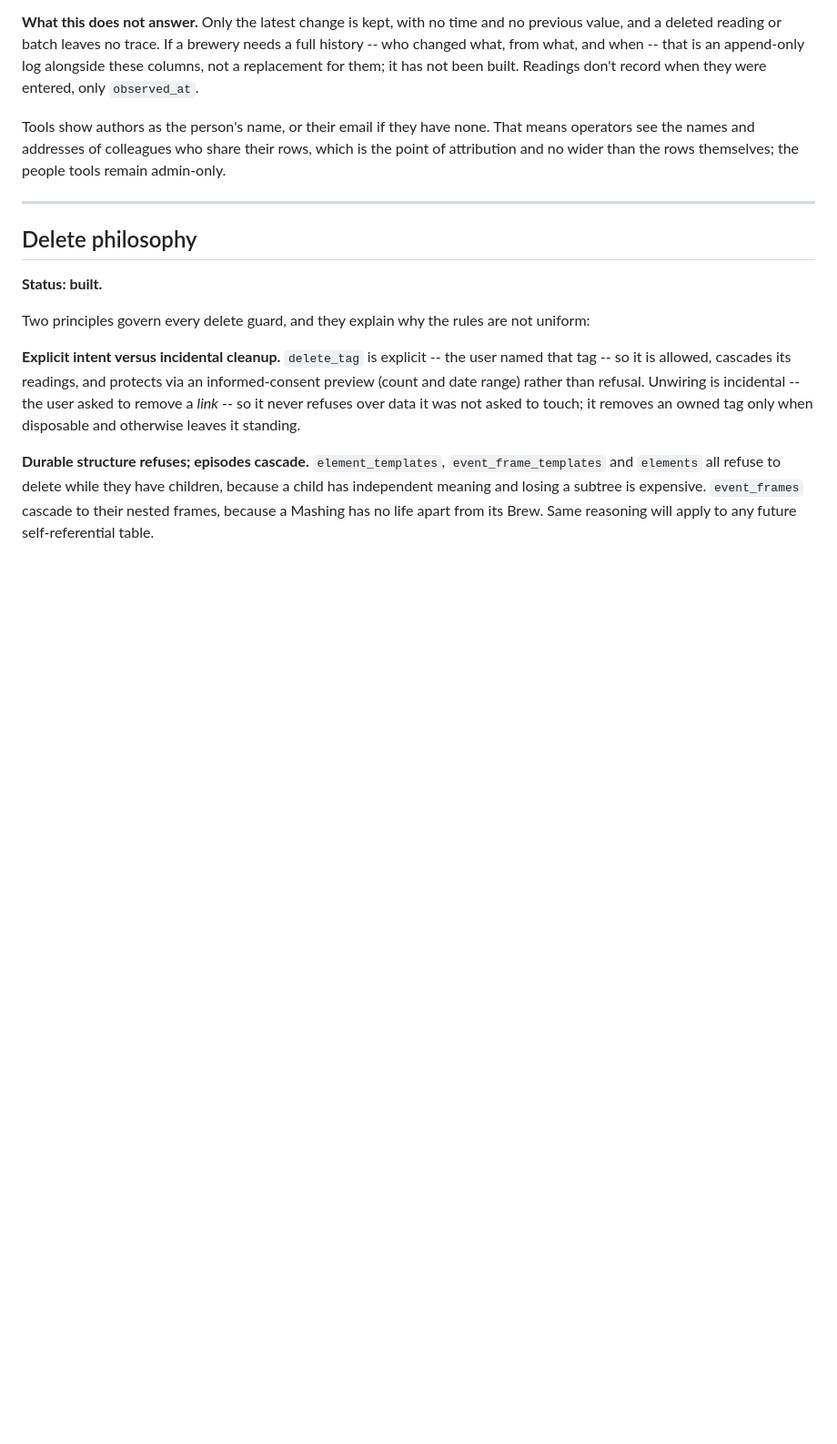
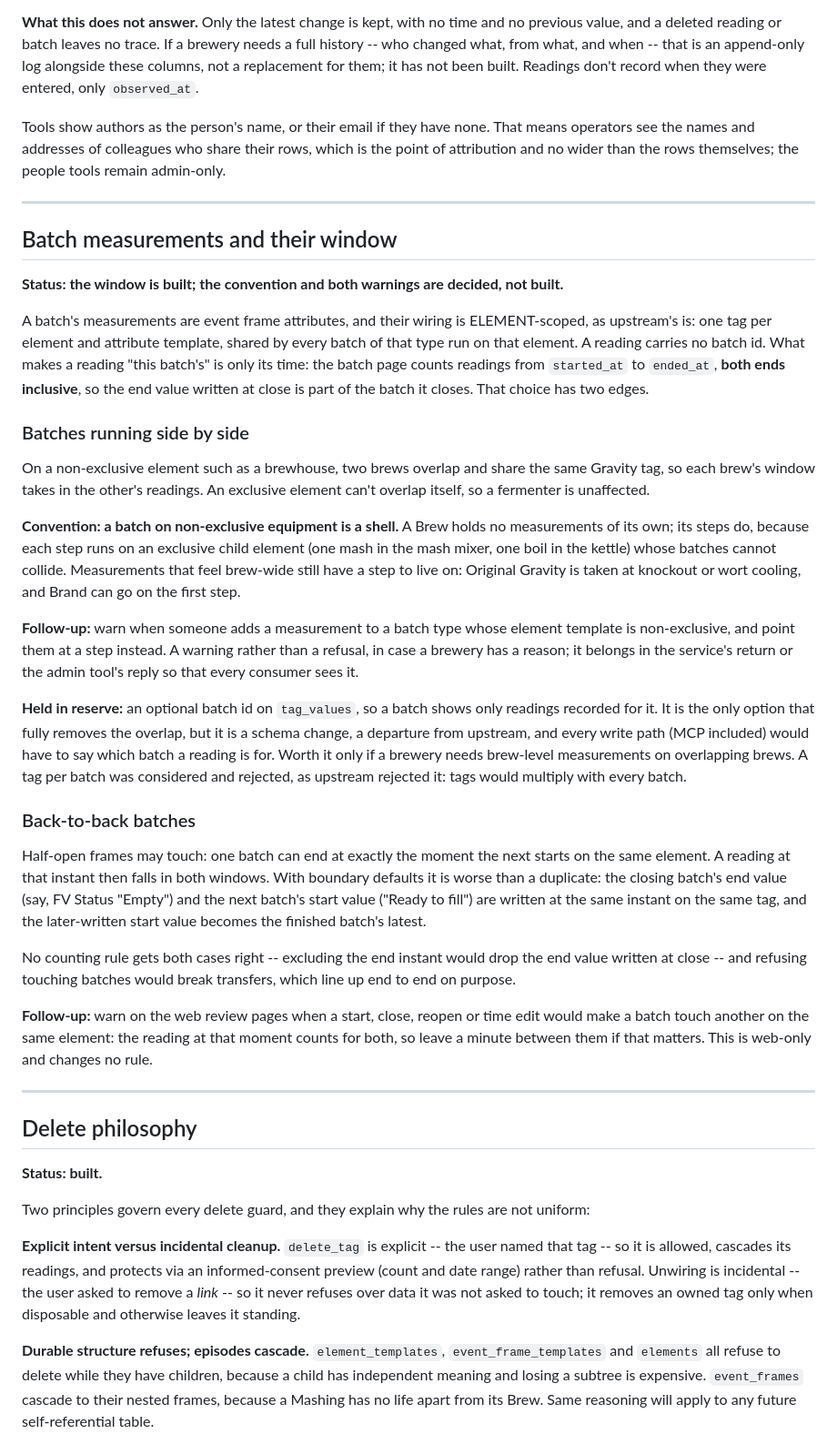
Before and after one commit to brewerypi/brewerypi-v2, a Markdown page: docs/design-decisions.md, the part around the change. Shown at 91% size. Drawn GitHub-style; blank space fills up the shorter version.

Commit message:
Record the batch measurement window and its two edges (#14)
A batch's measurements are counted by time, over the batch's window with
both ends inclusive, because their tags are shared per equipment. That
leaves two edges, now written up with what to do about each:

- Batches side by side on non-exclusive equipment share tags. Convention:
  such a batch is a shell and its steps carry the measurements. Follow-up:
  warn when measurements are added to such a batch type. A batch id on
  readings is held in reserve.
- Touching batches share the boundary instant, and with boundary defaults
  the next batch's start value becomes the finished one's latest.
  Follow-up: warn on the web review pages.

Co-authored-by: Claude Opus 5.5 <noreply@anthropic.com>

```diff
--- a/docs/design-decisions.md
+++ b/docs/design-decisions.md
@@ -503,6 +503,66 @@ themselves; the people tools remain admin-only.
 
 ---
 
+## Batch measurements and their window
+
+**Status: the window is built; the convention and both warnings are decided,
+not built.**
+
+A batch's measurements are event frame attributes, and their wiring is
+ELEMENT-scoped, as upstream's is: one tag per element and attribute template,
+shared by every batch of that type run on that element. A reading carries no
+batch id. What makes a reading "this batch's" is only its time: the batch page
+counts readings from `started_at` to `ended_at`, **both ends inclusive**, so
+the end value written at close is part of the batch it closes. That choice has
+two edges.
+
+### Batches running side by side
+
+On a non-exclusive element such as a brewhouse, two brews overlap and share
+the same Gravity tag, so each brew's window takes in the other's readings. An
+exclusive element can't overlap itself, so a fermenter is unaffected.
+
+**Convention: a batch on non-exclusive equipment is a shell.** A Brew holds no
+measurements of its own; its steps do, because each step runs on an exclusive
+child element (one mash in the mash mixer, one boil in the kettle) whose
+batches cannot collide. Measurements that feel brew-wide still have a step to
+live on: Original Gravity is taken at knockout or wort cooling, and Brand can
+go on the first step.
+
+**Follow-up:** warn when someone adds a measurement to a batch type whose
+element template is non-exclusive, and point them at a step instead. A
+warning rather than a refusal, in case a brewery has a reason; it belongs in
+the service's return or the admin tool's reply so that every consumer sees
+it.
+
+**Held in reserve:** an optional batch id on `tag_values`, so a batch shows
+only readings recorded for it. It is the only option that fully removes the
+overlap, but it is a schema change, a departure from upstream, and every
+write path (MCP included) would have to say which batch a reading is for.
+Worth it only if a brewery needs brew-level measurements on overlapping
+brews. A tag per batch was considered and rejected, as upstream rejected it:
+tags would multiply with every batch.
+
+### Back-to-back batches
+
+Half-open frames may touch: one batch can end at exactly the moment the next
+starts on the same element. A reading at that instant then falls in both
+windows. With boundary defaults it is worse than a duplicate: the closing
+batch's end value (say, FV Status "Empty") and the next batch's start value
+("Ready to fill") are written at the same instant on the same tag, and the
+later-written start value becomes the finished batch's latest.
+
+No counting rule gets both cases right -- excluding the end instant would drop
+the end value written at close -- and refusing touching batches would break
+transfers, which line up end to end on purpose.
+
+**Follow-up:** warn on the web review pages when a start, close, reopen or time
+edit would make a batch touch another on the same element: the reading at that
+moment counts for both, so leave a minute between them if that matters. This
+is web-only and changes no rule.
+
+---
+
 ## Delete philosophy
 
 **Status: built.**
```
Also changed, not shown: CLAUDE.md (+5 -1 lines).
